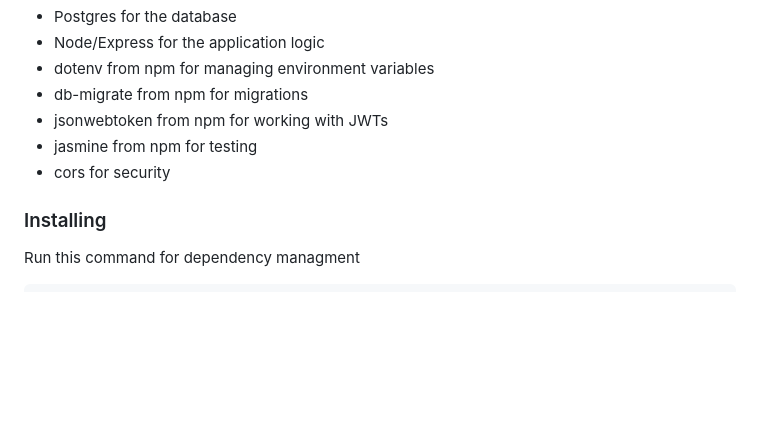
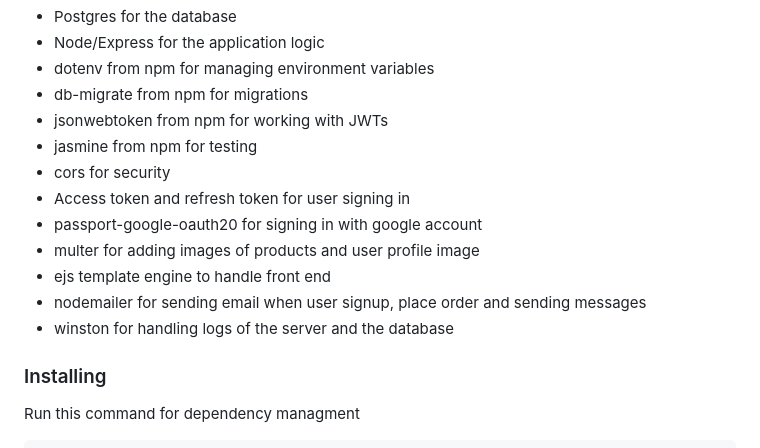
Before and after one commit to mohamedamr241/CEE-STORE, a Markdown page: README.md, the part around the change. Rendered like a GitHub page; blank space fills up the shorter version.

```diff
--- a/README.md
+++ b/README.md
@@ -15,6 +15,12 @@ My application use the following libraries:
 - jsonwebtoken from npm for working with JWTs
 - jasmine from npm for testing
 - cors for security
+- Access token and refresh token for user signing in
+- passport-google-oauth20 for signing in with google account
+- multer for adding images of products and user profile image
+- ejs template engine to handle front end
+- nodemailer for sending email when user signup, place order and sending messages
+- winston for handling logs of the server and the database
 
 ### Installing
 
```
